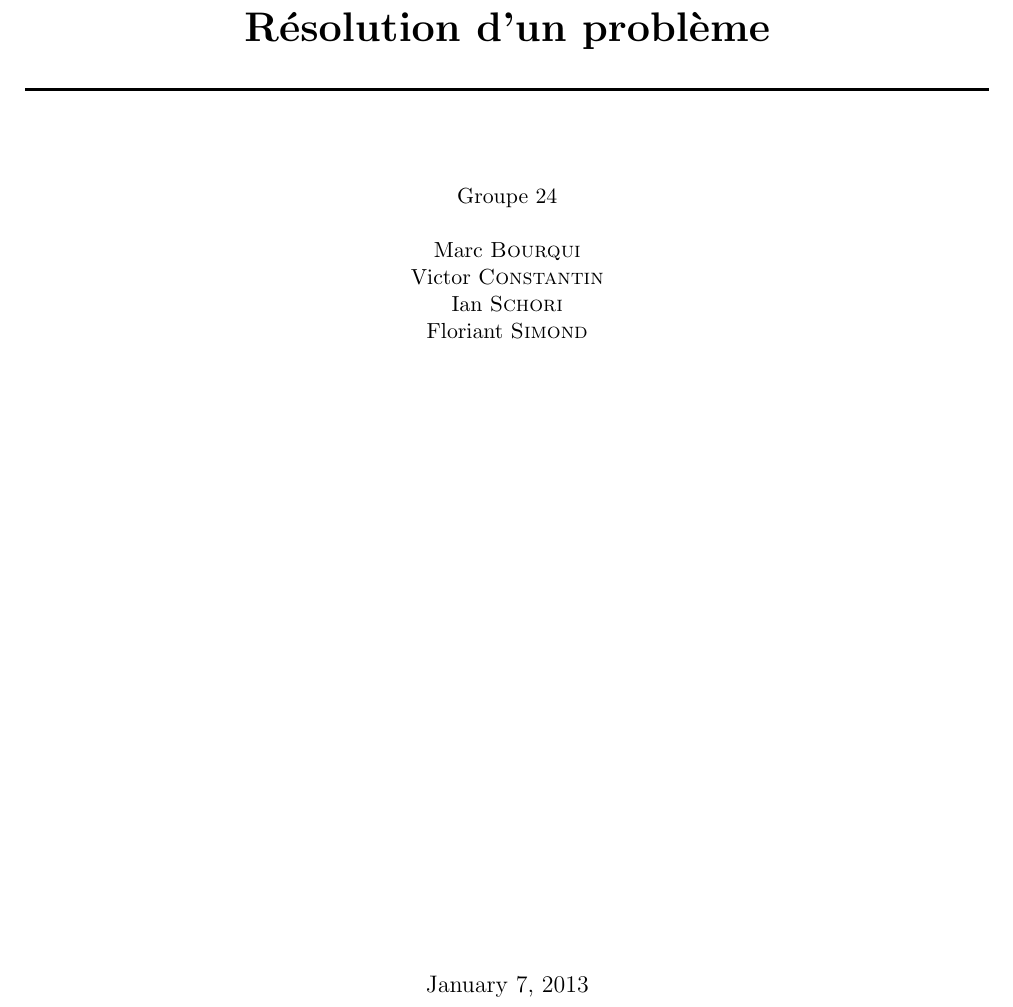
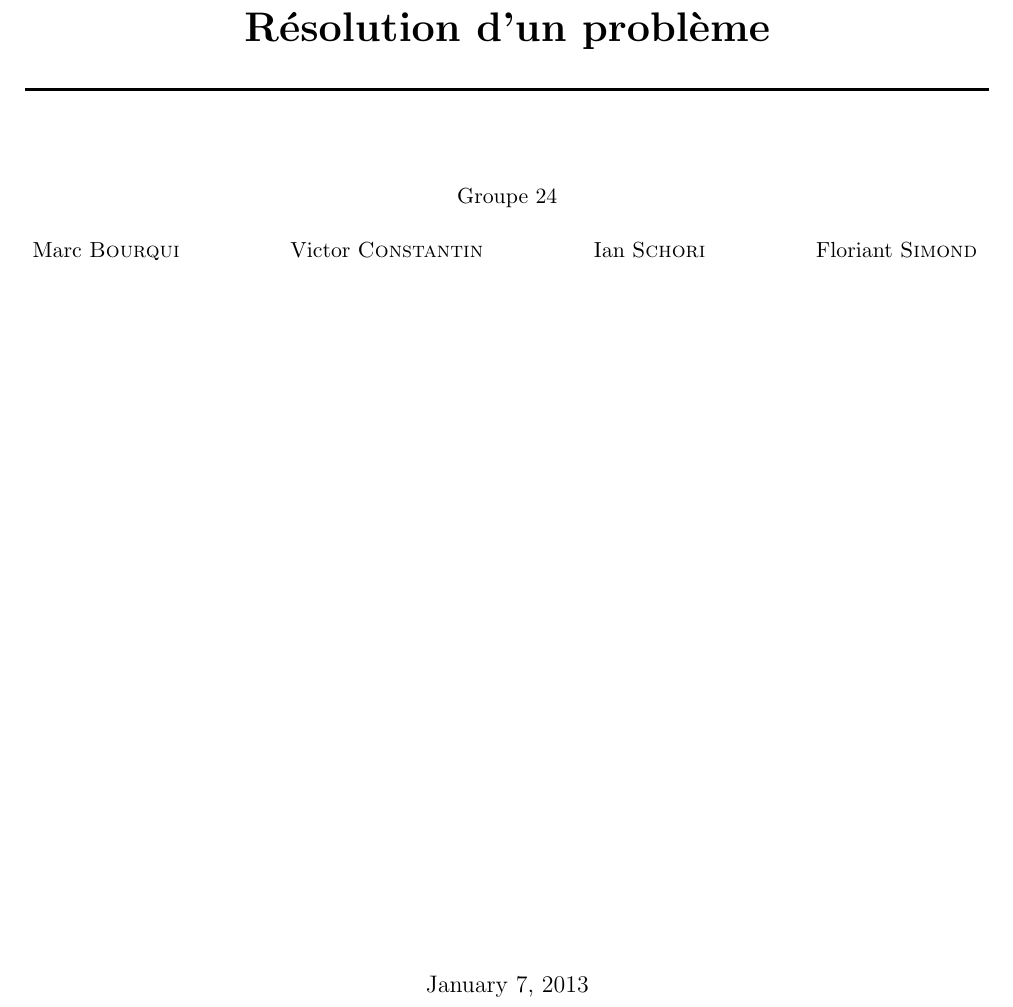
Before and after one commit to mbourqui/iod, a LaTeX document (rapport.tex, which reads inputs/title.tex): part of page 1 of 9, cut so that both start at the same text. The pictures show the PDF file rapport.pdf that the author committed with the source.

Commit message:
met nos noms en ligne sur la page de titre

```diff
--- a/inputs/title.tex
+++ b/inputs/title.tex
@@ -23,7 +23,11 @@
 \begin{center}
 Groupe 24\\
 \ \\
-Marc \textsc{Bourqui} \\ Victor \textsc{Constantin} \\ Ian \textsc{Schori} \\ Floriant \textsc{Simond}
+\begin{tabular*}{1\textwidth}{@{\extracolsep{\fill} } c c c c}
+%\hline
+Marc \textsc{Bourqui} & Victor \textsc{Constantin} & Ian \textsc{Schori} & Floriant \textsc{Simond}\\
+\end{tabular*}
+
 \end{center}
 % Author and supervisor
 %\begin{minipage}{0.4\textwidth}
```
Also changed, not shown: rapport.pdf, 1 other file.
